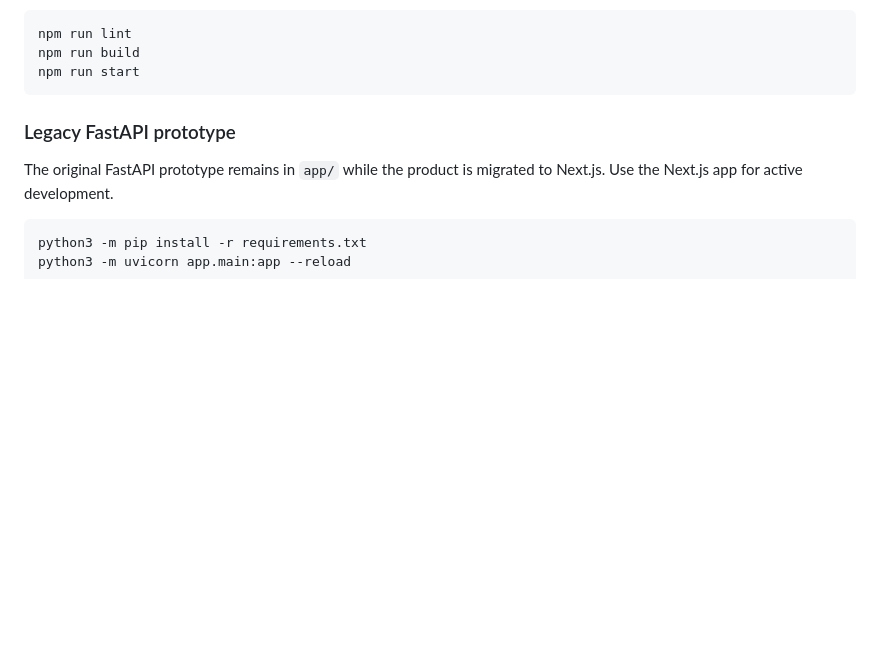
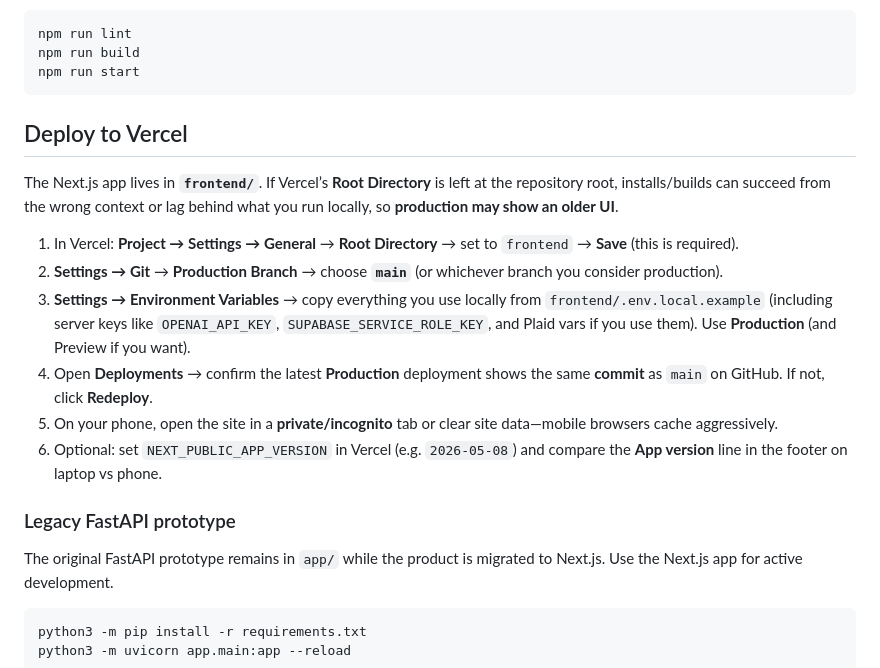
Before and after one commit to ypatel0922/RFD, a Markdown page: README.md, the part around the change. Drawn GitHub-style; blank space fills up the shorter version.

Commit message:
docs: Vercel root directory must be frontend for correct deploys
Co-authored-by: ypatel0922 <ypatel0922@users.noreply.github.com>

````diff
--- a/README.md
+++ b/README.md
@@ -56,6 +56,27 @@ npm run lint
 npm run build
 npm run start
 ```
+
+## Deploy to Vercel
+
+The Next.js app lives in **`frontend/`**. If Vercel’s **Root Directory** is left
+at the repository root, installs/builds can succeed from the wrong context or
+lag behind what you run locally, so **production may show an older UI**.
+
+1. In Vercel: **Project → Settings → General** → **Root Directory** → set to
+   `frontend` → **Save** (this is required).
+2. **Settings → Git** → **Production Branch** → choose **`main`** (or whichever
+   branch you consider production).
+3. **Settings → Environment Variables** → copy everything you use locally
+   from `frontend/.env.local.example` (including server keys like
+   `OPENAI_API_KEY`, `SUPABASE_SERVICE_ROLE_KEY`, and Plaid vars if you use
+   them). Use **Production** (and Preview if you want).
+4. Open **Deployments** → confirm the latest **Production** deployment shows the
+   same **commit** as `main` on GitHub. If not, click **Redeploy**.
+5. On your phone, open the site in a **private/incognito** tab or clear site
+   data—mobile browsers cache aggressively.
+6. Optional: set `NEXT_PUBLIC_APP_VERSION` in Vercel (e.g. `2026-05-08`) and
+   compare the **App version** line in the footer on laptop vs phone.
 
 ### Legacy FastAPI prototype
 
````
